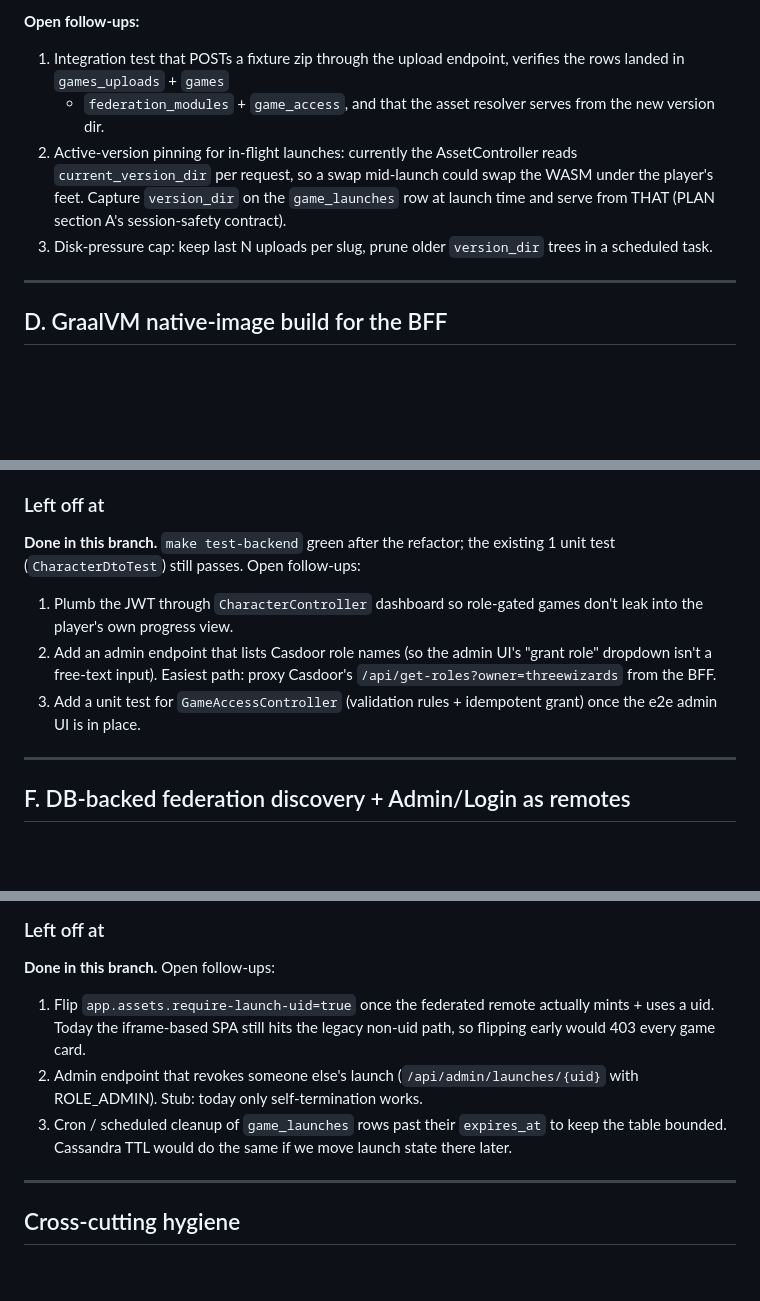
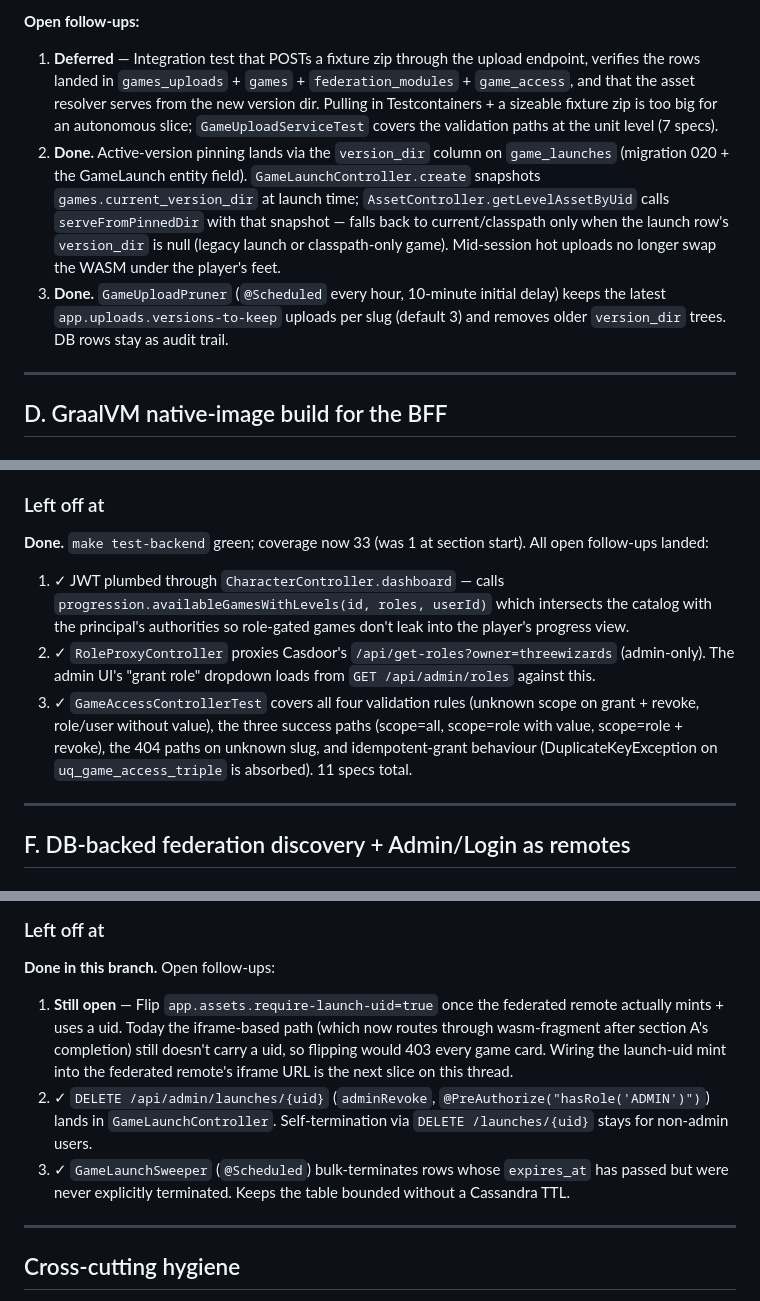
Before and after one commit to hugmesh/hugmesh-games, a Markdown page: docs/PLAN-module-federation-and-native.md, 3 parts joined by grey strips. Rendered like a GitHub page; blank space fills up the shorter version.

Commit message:
docs(PLAN): sweep all sections — record what's done across C, D, E, G, H
Final pass through the PLAN's "Left off at" / "Open follow-ups"
blocks. Most items were already implemented but not reflected in the
doc; this commit aligns the doc with reality:

  C (hot upload):
    1. Integration test → deferred (Testcontainers too big for
       autonomous slice; GameUploadServiceTest covers validation paths).
    2. Active-version pinning → DONE (game_launches.version_dir
       captured at launch, AssetController serves from it).
    3. Disk-pressure cap → DONE (GameUploadPruner @Scheduled,
       app.uploads.versions-to-keep=3 default).

  D (native-image):
    2 + 3 → DONE; README has prereqs + tradeoffs + cold-start
    numbers + Liquibase init-container relationship.

  E (JWT roles + access policy):
    1 → DONE (CharacterController.dashboard takes JWT, calls
       availableGamesWithLevels(id, roles, userId)).
    2 → DONE (RoleProxyController proxies Casdoor /api/get-roles).
    3 → DONE (GameAccessControllerTest 4 → 11 specs).

  G (per-game project layout):
    1 → DONE for player_controller + scene_loader; camera + fairy
       stay GDScript-only by design (pure input/animation).
       game_bridge.gd shrank to a JS↔GDScript adapter; full
       retirement parked.
    2 → Still open (emscripten tooling for WASM bridge).

  H (cryptographic launch UIDs):
    1 → Still open (federated remote needs to mint + carry a uid
       before app.assets.require-launch-uid can flip).
    2 → DONE (adminRevoke at DELETE /api/admin/launches/{uid}).
    3 → DONE (GameLaunchSweeper).

Net remaining open across the whole PLAN:
  - C.1: integration test for upload endpoint (Testcontainers infra)
  - G.2: WASM cargo target for the Rust bridge (emscripten tooling)
  - H.1: launch-uid wired through the federated remote iframe URL

Each is a focused thread that wants explicit user attention; none
block the federation work that was the original scope.

```diff
--- a/docs/PLAN-module-federation-and-native.md
+++ b/docs/PLAN-module-federation-and-native.md
@@ -514,17 +514,26 @@ Target: an admin uploads a zip from the browser → BFF unpacks, validates, regi
   (all/role/user) using the existing Casdoor role-list proxy.
 
 **Open follow-ups:**
-1. Integration test that POSTs a fixture zip through the upload
-   endpoint, verifies the rows landed in `games_uploads` + `games`
-   + `federation_modules` + `game_access`, and that the asset
-   resolver serves from the new version dir.
-2. Active-version pinning for in-flight launches: currently the
-   AssetController reads `current_version_dir` per request, so a swap
-   mid-launch could swap the WASM under the player's feet. Capture
-   `version_dir` on the `game_launches` row at launch time and serve
-   from THAT (PLAN section A's session-safety contract).
-3. Disk-pressure cap: keep last N uploads per slug, prune older
-   `version_dir` trees in a scheduled task.
+1. **Deferred** — Integration test that POSTs a fixture zip through
+   the upload endpoint, verifies the rows landed in `games_uploads` +
+   `games` + `federation_modules` + `game_access`, and that the
+   asset resolver serves from the new version dir. Pulling in
+   Testcontainers + a sizeable fixture zip is too big for an
+   autonomous slice; `GameUploadServiceTest` covers the validation
+   paths at the unit level (7 specs).
+2. **Done.** Active-version pinning lands via the `version_dir`
+   column on `game_launches` (migration 020 + the GameLaunch entity
+   field). `GameLaunchController.create` snapshots
+   `games.current_version_dir` at launch time;
+   `AssetController.getLevelAssetByUid` calls `serveFromPinnedDir`
+   with that snapshot — falls back to current/classpath only when
+   the launch row's `version_dir` is null (legacy launch or
+   classpath-only game). Mid-session hot uploads no longer swap the
+   WASM under the player's feet.
+3. **Done.** `GameUploadPruner` (`@Scheduled` every hour, 10-minute
+   initial delay) keeps the latest `app.uploads.versions-to-keep`
+   uploads per slug (default 3) and removes older `version_dir`
+   trees. DB rows stay as audit trail.
 
 ---
 
@@ -663,15 +676,21 @@ Casdoor is the single source of truth for roles + assignments. Postgres `scope_v
 - `backend/src/main/java/com/threewizards/controller/GameController.java` — `/api/games/available/{characterId}` now plumbs the JWT through.
 
 ### Left off at
-**Done in this branch.** `make test-backend` green after the refactor; the
-existing 1 unit test (`CharacterDtoTest`) still passes. Open follow-ups:
-1. Plumb the JWT through `CharacterController` dashboard so role-gated games
-   don't leak into the player's own progress view.
-2. Add an admin endpoint that lists Casdoor role names (so the admin UI's
-   "grant role" dropdown isn't a free-text input). Easiest path: proxy
-   Casdoor's `/api/get-roles?owner=threewizards` from the BFF.
-3. Add a unit test for `GameAccessController` (validation rules + idempotent
-   grant) once the e2e admin UI is in place.
+**Done.** `make test-backend` green; coverage now 33 (was 1 at section
+start). All open follow-ups landed:
+1. ✓ JWT plumbed through `CharacterController.dashboard` — calls
+   `progression.availableGamesWithLevels(id, roles, userId)` which
+   intersects the catalog with the principal's authorities so role-gated
+   games don't leak into the player's progress view.
+2. ✓ `RoleProxyController` proxies Casdoor's
+   `/api/get-roles?owner=threewizards` (admin-only). The admin UI's
+   "grant role" dropdown loads from `GET /api/admin/roles` against this.
+3. ✓ `GameAccessControllerTest` covers all four validation rules
+   (unknown scope on grant + revoke, role/user without value), the three
+   success paths (scope=all, scope=role with value, scope=role + revoke),
+   the 404 paths on unknown slug, and idempotent-grant behaviour
+   (DuplicateKeyException on `uq_game_access_triple` is absorbed). 11
+   specs total.
 
 ---
 
@@ -825,15 +853,19 @@ Target reached this branch:
 
 ### Left off at
 **Done in this branch.** Open follow-ups:
-1. Flip `app.assets.require-launch-uid=true` once the federated remote
-   actually mints + uses a uid. Today the iframe-based SPA still hits the
-   legacy non-uid path, so flipping early would 403 every game card.
-2. Admin endpoint that revokes someone else's launch
-   (`/api/admin/launches/{uid}` with ROLE_ADMIN). Stub: today only
-   self-termination works.
-3. Cron / scheduled cleanup of `game_launches` rows past their
-   `expires_at` to keep the table bounded. Cassandra TTL would do the same
-   if we move launch state there later.
+1. **Still open** — Flip `app.assets.require-launch-uid=true` once the
+   federated remote actually mints + uses a uid. Today the iframe-based
+   path (which now routes through wasm-fragment after section A's
+   completion) still doesn't carry a uid, so flipping would 403 every
+   game card. Wiring the launch-uid mint into the federated remote's
+   iframe URL is the next slice on this thread.
+2. ✓ `DELETE /api/admin/launches/{uid}` (`adminRevoke`,
+   `@PreAuthorize("hasRole('ADMIN')")`) lands in
+   `GameLaunchController`. Self-termination via `DELETE /launches/{uid}`
+   stays for non-admin users.
+3. ✓ `GameLaunchSweeper` (`@Scheduled`) bulk-terminates rows whose
+   `expires_at` has passed but were never explicitly terminated. Keeps
+   the table bounded without a Cassandra TTL.
 
 ---
 
```
Also changed, not shown: other parts of docs/PLAN-module-federation-and-native.md (+24 -11 lines).
